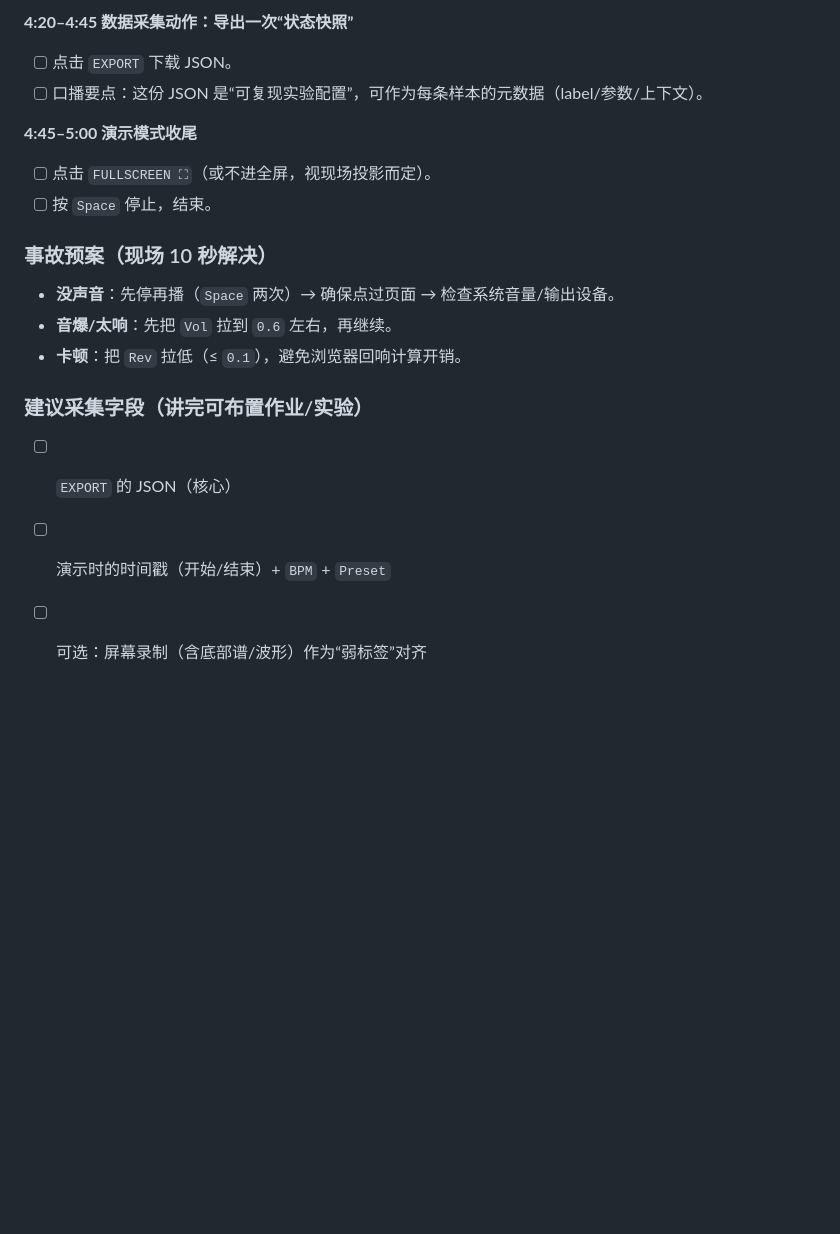
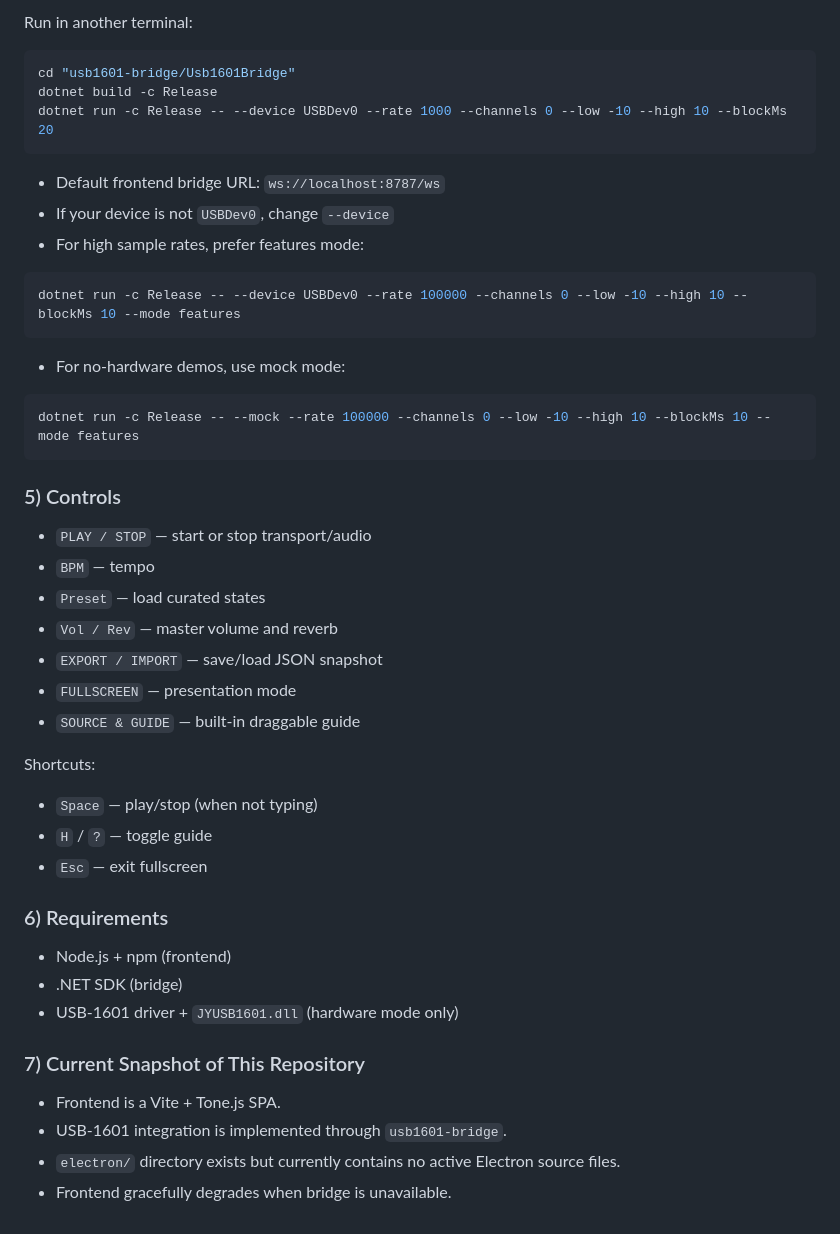
Before and after one commit to wukeping2008/AIWave, a Markdown page: README.md, the part around one of its changes. Drawn GitHub-style; blank space fills up the shorter version.

````diff
--- a/README.md
+++ b/README.md
@@ -136,20 +140,51 @@ You can also live-edit `hat gain` and `snare gain` as numbers.
 
-**4:20–4:45 数据采集动作：导出一次“状态快照”**
-- [ ] 点击 `EXPORT` 下载 JSON。
-- [ ] 口播要点：这份 JSON 是“可复现实验配置”，可作为每条样本的元数据（label/参数/上下文）。
+Run in another terminal:
 
-**4:45–5:00 演示模式收尾**
-- [ ] 点击 `FULLSCREEN ⛶`（或不进全屏，视现场投影而定）。
-- [ ] 按 `Space` 停止，结束。
+```bash
+cd "usb1601-bridge/Usb1601Bridge"
+dotnet build -c Release
+dotnet run -c Release -- --device USBDev0 --rate 1000 --channels 0 --low -10 --high 10 --blockMs 20
+```
 
-### 事故预案（现场 10 秒解决）
+- Default frontend bridge URL: `ws://localhost:8787/ws`
+- If your device is not `USBDev0`, change `--device`
+- For high sample rates, prefer features mode:
 
-- **没声音**：先停再播（`Space` 两次）→ 确保点过页面 → 检查系统音量/输出设备。
-- **音爆/太响**：先把 `Vol` 拉到 `0.6` 左右，再继续。
-- **卡顿**：把 `Rev` 拉低（≤ `0.1`），避免浏览器回响计算开销。
+```bash
+dotnet run -c Release -- --device USBDev0 --rate 100000 --channels 0 --low -10 --high 10 --blockMs 10 --mode features
+```
 
-### 建议采集字段（讲完可布置作业/实验）
+- For no-hardware demos, use mock mode:
 
-- [ ] `EXPORT` 的 JSON（核心）
-- [ ] 演示时的时间戳（开始/结束）+ `BPM` + `Preset`
-- [ ] 可选：屏幕录制（含底部谱/波形）作为“弱标签”对齐
+```bash
+dotnet run -c Release -- --mock --rate 100000 --channels 0 --low -10 --high 10 --blockMs 10 --mode features
+```
+
+### 5) Controls
+
+- `PLAY / STOP` — start or stop transport/audio
+- `BPM` — tempo
+- `Preset` — load curated states
+- `Vol / Rev` — master volume and reverb
+- `EXPORT / IMPORT` — save/load JSON snapshot
+- `FULLSCREEN` — presentation mode
+- `SOURCE & GUIDE` — built-in draggable guide
+
+Shortcuts:
+
+- `Space` — play/stop (when not typing)
+- `H` / `?` — toggle guide
+- `Esc` — exit fullscreen
+
+### 6) Requirements
+
+- Node.js + npm (frontend)
+- .NET SDK (bridge)
+- USB-1601 driver + `JYUSB1601.dll` (hardware mode only)
+
+### 7) Current Snapshot of This Repository
+
+- Frontend is a Vite + Tone.js SPA.
+- USB-1601 integration is implemented through `usb1601-bridge`.
+- `electron/` directory exists but currently contains no active Electron source files.
+- Frontend gracefully degrades when bridge is unavailable.
````
Also changed, not shown: other parts of README.md (+97 -93 lines).
